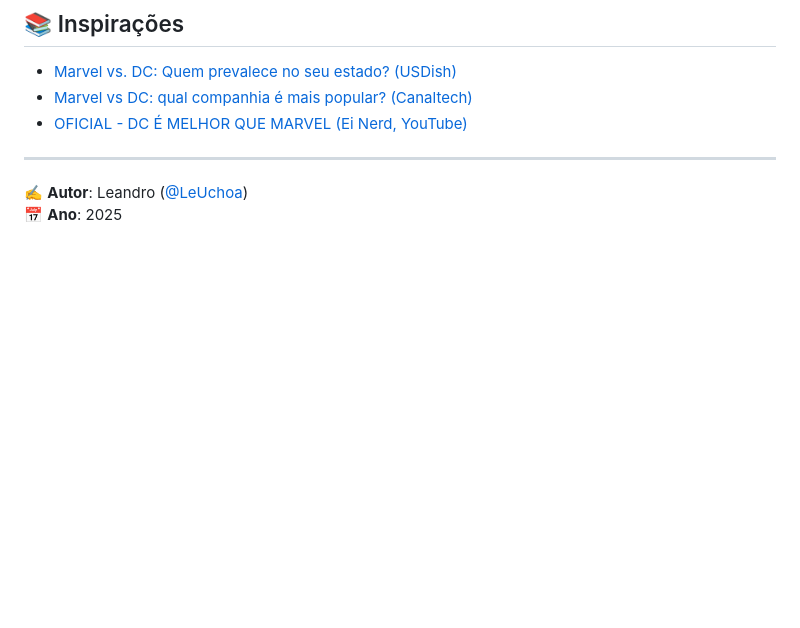
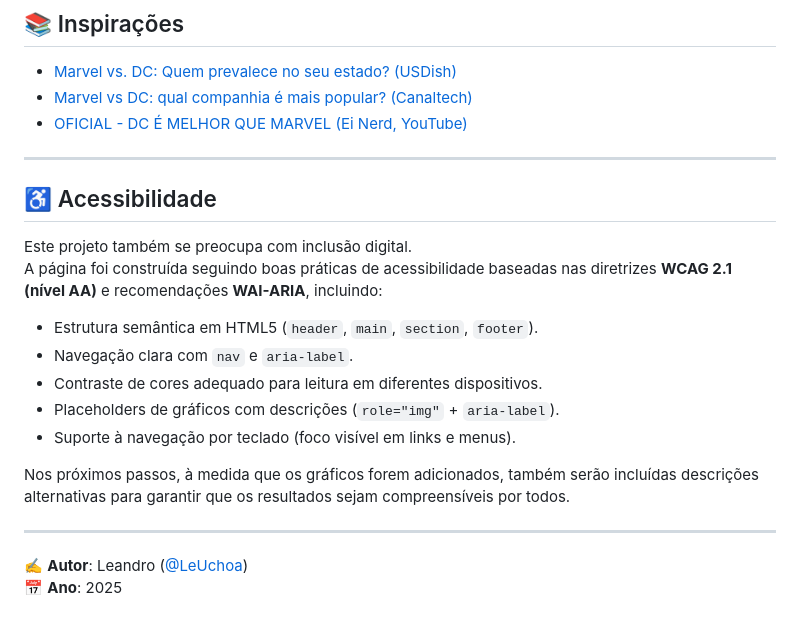
Before and after one commit to LeUchoa/popularidade-marvel-dc, a Markdown page: README.md, the part around the change. GitHub-like rendering; blank space fills up the shorter version.

Commit message:
Add accessibility section to README
Added accessibility section outlining compliance with WCAG 2.1 and WAI-ARIA guidelines.

```diff
--- a/README.md
+++ b/README.md
@@ -85,5 +85,20 @@ Além de responder a essa questão, um dos objetivos pessoais é também compart
 
 ---
 
+## ♿ Acessibilidade
+
+Este projeto também se preocupa com inclusão digital.
+A página foi construída seguindo boas práticas de acessibilidade baseadas nas diretrizes **WCAG 2.1 (nível AA)** e recomendações **WAI-ARIA**, incluindo:
+
+- Estrutura semântica em HTML5 (`header`, `main`, `section`, `footer`).
+- Navegação clara com `nav` e `aria-label`.
+- Contraste de cores adequado para leitura em diferentes dispositivos.
+- Placeholders de gráficos com descrições (`role="img"` + `aria-label`).
+- Suporte à navegação por teclado (foco visível em links e menus).
+
+Nos próximos passos, à medida que os gráficos forem adicionados, também serão incluídas descrições alternativas para garantir que os resultados sejam compreensíveis por todos.
+
+---
+
 ✍️ **Autor**: Leandro ([@LeUchoa](https://github.com/LeUchoa))
 📅 **Ano**: 2025
```
